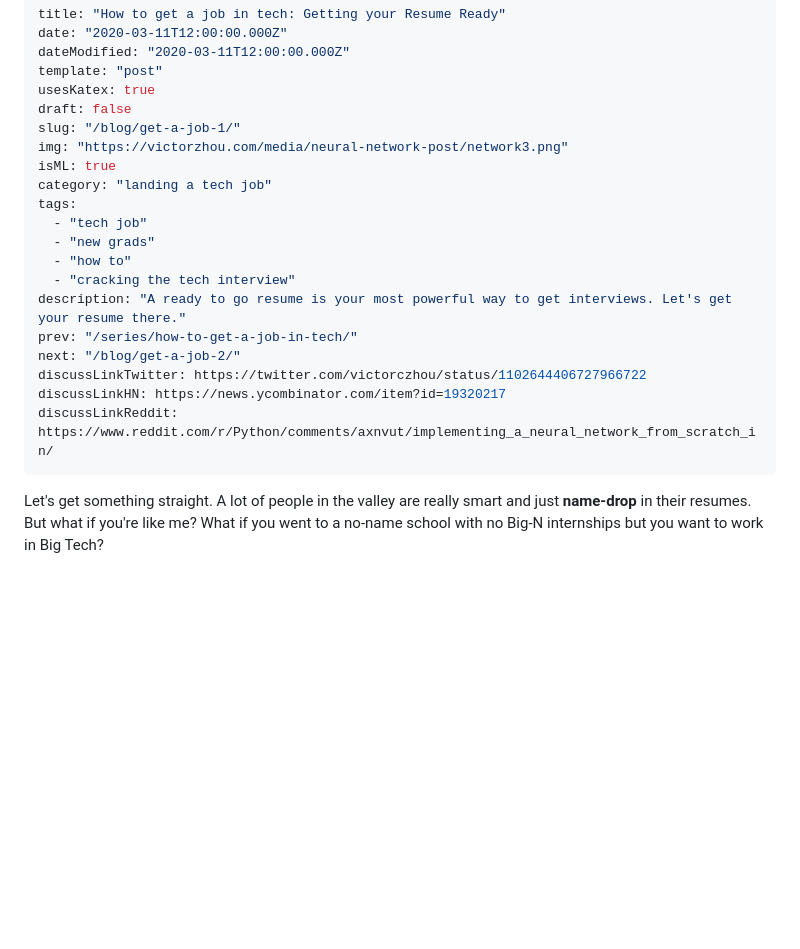
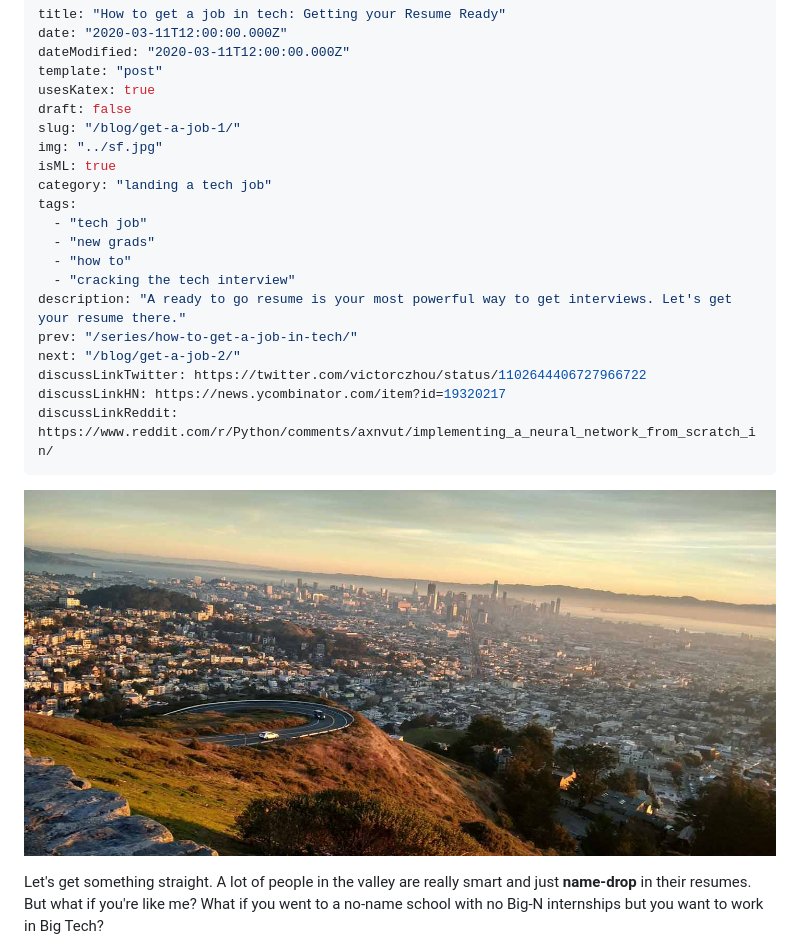
Before and after one commit to gautamtata/blog, a Markdown page: content/posts/2020-03-08-get-a-job-1.md, the part around the change. Rendered like a GitHub page; pictures changed too: static/media/sf.jpg (added); blank space fills up the shorter version.

Commit message:
adding img

```diff
--- a/content/posts/2020-03-08-get-a-job-1.md
+++ b/content/posts/2020-03-08-get-a-job-1.md
@@ -6,7 +6,7 @@ template: "post"
 usesKatex: true
 draft: false
 slug: "/blog/get-a-job-1/"
-img: "https://victorzhou.com/media/neural-network-post/network3.png"
+img: "../sf.jpg"
 isML: true
 category: "landing a tech job"
 tags:
@@ -21,6 +21,8 @@ discussLinkTwitter: https://twitter.com/victorczhou/status/1102644406727966722
 discussLinkHN: https://news.ycombinator.com/item?id=19320217
 discussLinkReddit: https://www.reddit.com/r/Python/comments/axnvut/implementing_a_neural_network_from_scratch_in/
 ---
+
+![silicon valley](../../static/media/sf.jpg)
 
 Let's get something straight. A lot of people in the valley are really smart and just **name-drop** in their resumes. But what if you're like me? What if you went to a no-name school with no Big-N internships but you want to work in Big Tech?
 
```
